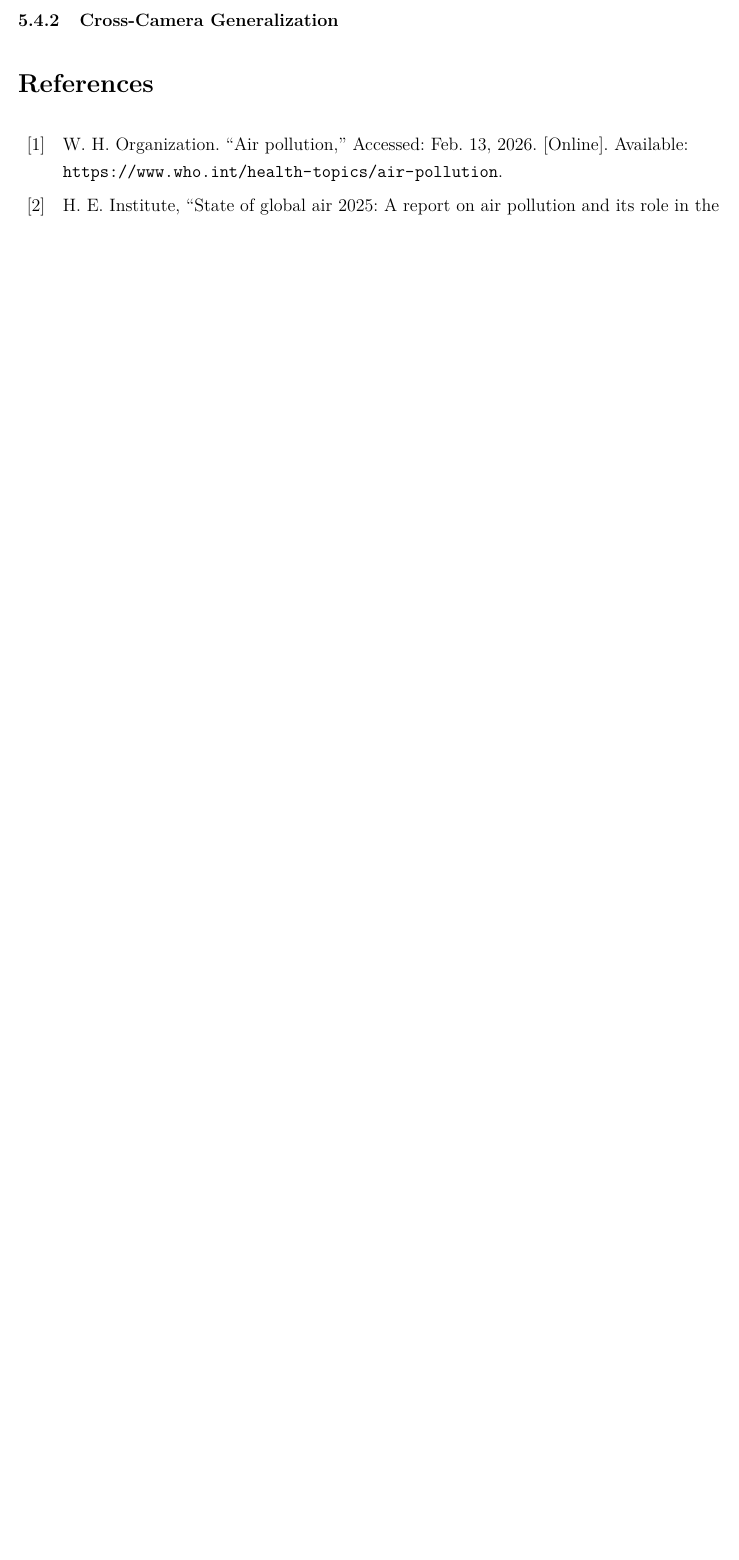
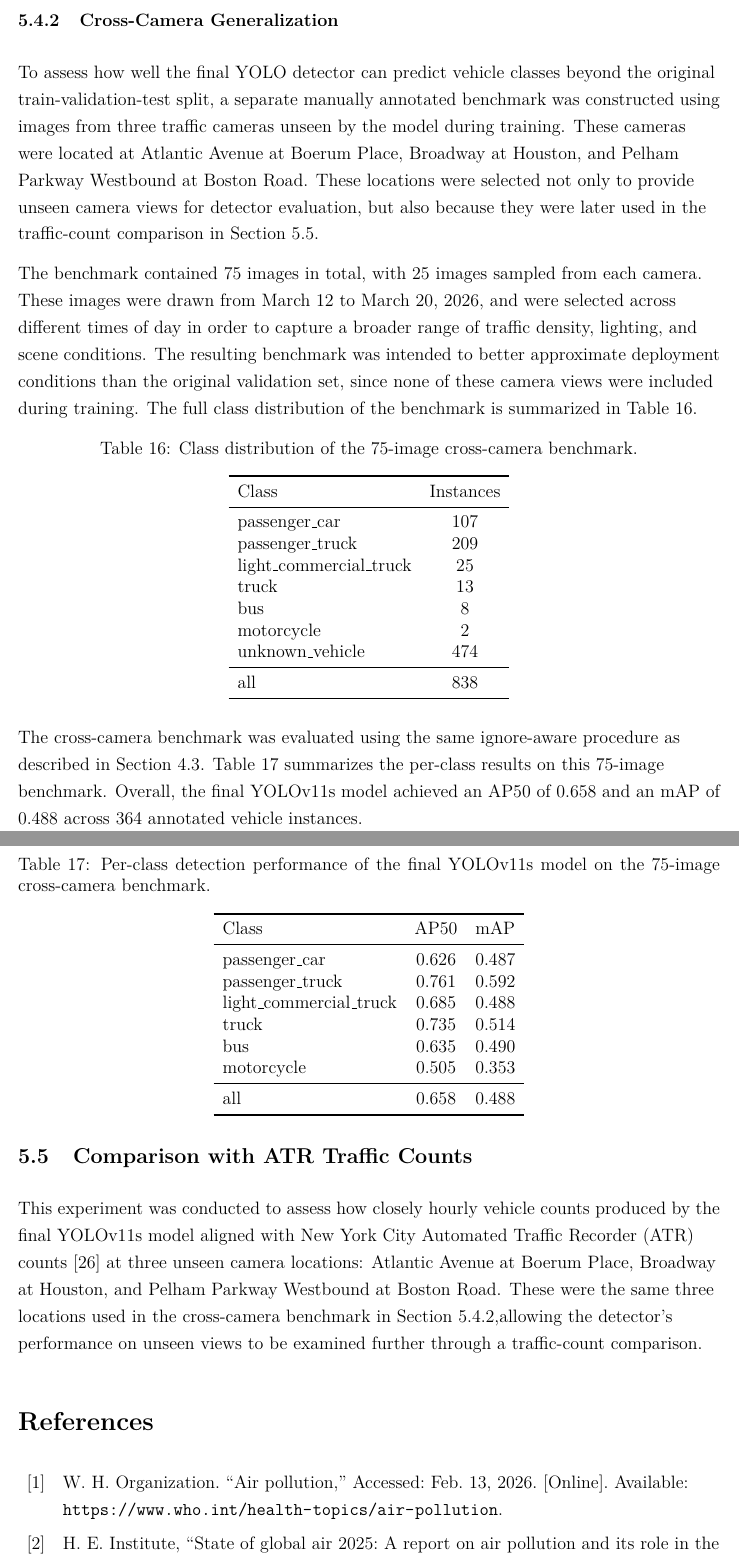
Before and after one commit to Aidan4478D/masters, a LaTeX paper (report/src/main.tex, which reads report/src/chapters/results.tex): part of page 65 of 73 before the commit and two parts of pages 65 and 66 of 74 after it, the two joined at a grey line, cut so that both start at the same text, the shorter picture padded with empty space. Compiled offline with pdfLaTeX.

Commit message:
Started section 5.5 ATR traffic counts analysis

```diff
--- a/report/src/chapters/results.tex
+++ b/report/src/chapters/results.tex
@@ -770,3 +770,83 @@ confidence filtering than to the specific NMS IoU setting within the tested rang
 % ------------------------------------------------------------------------------
 
 \subsubsection{Cross-Camera Generalization}
+\label{sec:camera-generalization}
+
+To assess how well the final YOLO detector can predict vehicle classes beyond the
+original train-validation-test split, a separate manually annotated benchmark was
+constructed using images from three traffic cameras unseen by the model during
+training. These cameras were located at Atlantic Avenue at Boerum Place, Broadway
+at Houston, and Pelham Parkway Westbound at Boston Road. These locations were
+selected not only to provide unseen camera views for detector evaluation, but also
+because they were later used in the traffic-count comparison in Section~\ref{sec:atr-analysis}.
+
+The benchmark contained 75 images in total, with 25 images sampled from each camera.
+These images were drawn from March 12 to March 20, 2026, and were selected across
+different times of day in order to capture a broader range of traffic density,
+lighting, and scene conditions. The resulting benchmark was intended to better
+approximate deployment conditions than the original validation set, since none of
+these camera views were included during training. The full class distribution of
+the benchmark is summarized in Table~\ref{tab:cross-camera-benchmark-class-counts}.
+
+\begin{table}[!htbp]
+    \centering
+    \caption{Class distribution of the 75-image cross-camera benchmark.}
+    \label{tab:cross-camera-benchmark-class-counts}
+    \begin{tabular}{l c}
+        \toprule
+        Class & Instances \\
+        \midrule
+        passenger\_car            & 107 \\
+        passenger\_truck          & 209 \\
+        light\_commercial\_truck  & 25  \\
+        truck                     & 13  \\
+        bus                       & 8   \\
+        motorcycle                & 2   \\
+        unknown\_vehicle          & 474 \\
+        \midrule
+        all                       & 838 \\
+        \bottomrule
+    \end{tabular}
+\end{table}
+\FloatBarrier
+
+The cross-camera benchmark was evaluated using the same ignore-aware procedure as
+described in Section~\ref{sec:unknown-vehicles}. Table~\ref{tab:cross-camera-results}
+summarizes the per-class results on this 75-image benchmark. Overall, the final
+YOLOv11s model achieved an AP50 of 0.658 and an mAP of 0.488 across 364 annotated
+vehicle instances.
+
+\begin{table}[!htbp]
+    \centering
+    \caption{Per-class detection performance of the final YOLOv11s model on the 75-image cross-camera benchmark.}
+    \label{tab:cross-camera-results}
+    \begin{tabular}{l c c}
+        \toprule
+        Class & AP50 & mAP \\
+        \midrule
+        passenger\_car            & 0.626 & 0.487 \\
+        passenger\_truck          & 0.761 & 0.592 \\
+        light\_commercial\_truck  & 0.685 & 0.488 \\
+        truck                     & 0.735 & 0.514 \\
+        bus                       & 0.635 & 0.490 \\
+        motorcycle                & 0.505 & 0.353 \\
+        \midrule
+        all                       & 0.658 & 0.488 \\
+        \bottomrule
+    \end{tabular}
+\end{table}
+\FloatBarrier
+
+
+% ==============================================================================
+
+\subsection{Comparison with ATR Traffic Counts}
+\label{sec:atr-analysis}
+
+This experiment was conducted to assess how closely hourly vehicle counts produced
+by the final YOLOv11s model aligned with New York City Automated Traffic Recorder
+(ATR) counts \cite{NYC_open_data_atr} at three unseen camera locations: Atlantic
+Avenue at Boerum Place, Broadway at Houston, and Pelham Parkway Westbound at Boston
+Road. These were the same three locations used in the cross-camera benchmark in
+Section~\ref{sec:camera-generalization},allowing the detector’s performance on
+unseen views to be examined further through a traffic-count comparison.
```
Also changed, not shown: report/src/chapters/results.tex (2 more changed lines), 6 other files.
